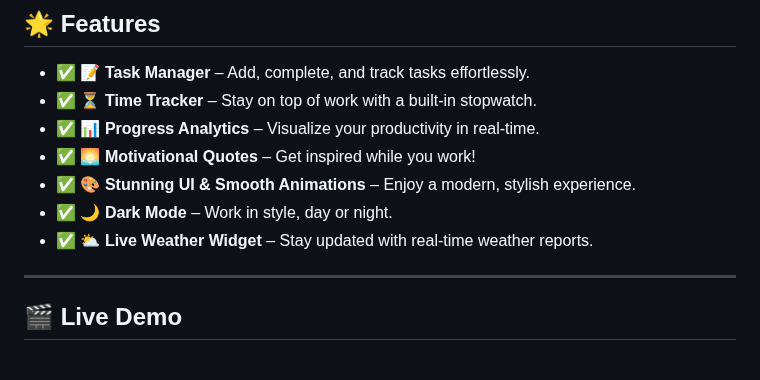
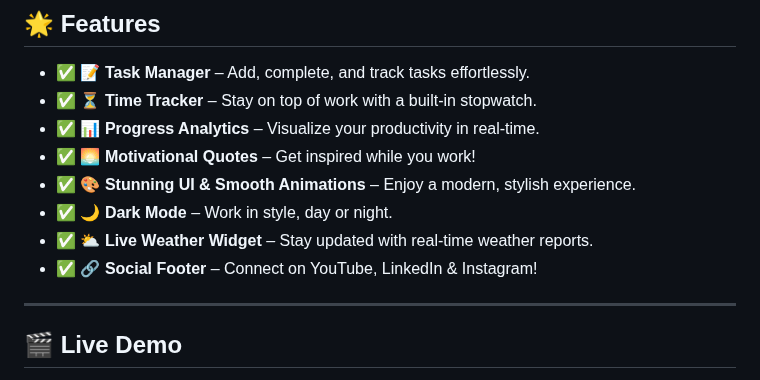
Before and after one commit to KelvCodes/-Scam-Phishing-Detector-, a Markdown page: README.md, the part around the change. GitHub-like rendering.

```diff
--- a/README.md
+++ b/README.md
@@ -12,6 +12,7 @@ A **sleek, interactive, and feature-packed** web app designed to **enhance your
 - ✅ **🎨 Stunning UI & Smooth Animations** – Enjoy a modern, stylish experience.
 - ✅ **🌙 Dark Mode** – Work in style, day or night.
 - ✅ **⛅ Live Weather Widget** – Stay updated with real-time weather reports.
+- ✅ **🔗 Social Footer** – Connect on YouTube, LinkedIn & Instagram!
 
 
 
```
